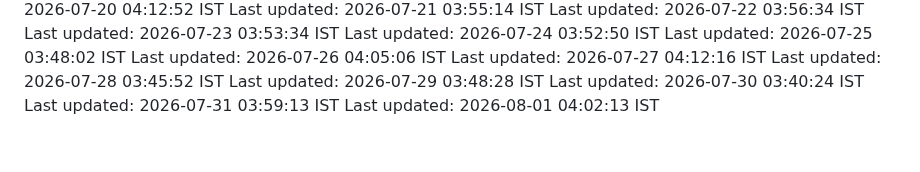
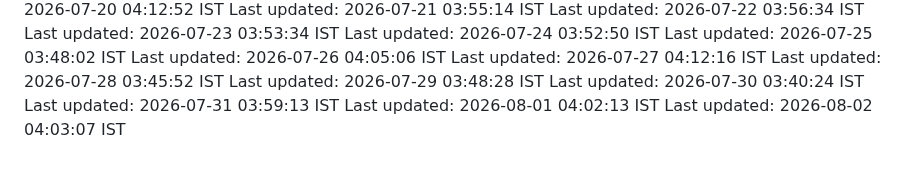
Before and after one commit to Satyaprasad7naik/tag-badge, a Markdown page: README.md, the part around the change. Drawn GitHub-style.

Commit message:
chore: automated daily update - 2026-08-02 04:03:07 IST

```diff
--- a/README.md
+++ b/README.md
@@ -208,3 +208,4 @@ Last updated: 2026-07-29 03:48:28 IST
 Last updated: 2026-07-30 03:40:24 IST
 Last updated: 2026-07-31 03:59:13 IST
 Last updated: 2026-08-01 04:02:13 IST
+Last updated: 2026-08-02 04:03:07 IST
```
